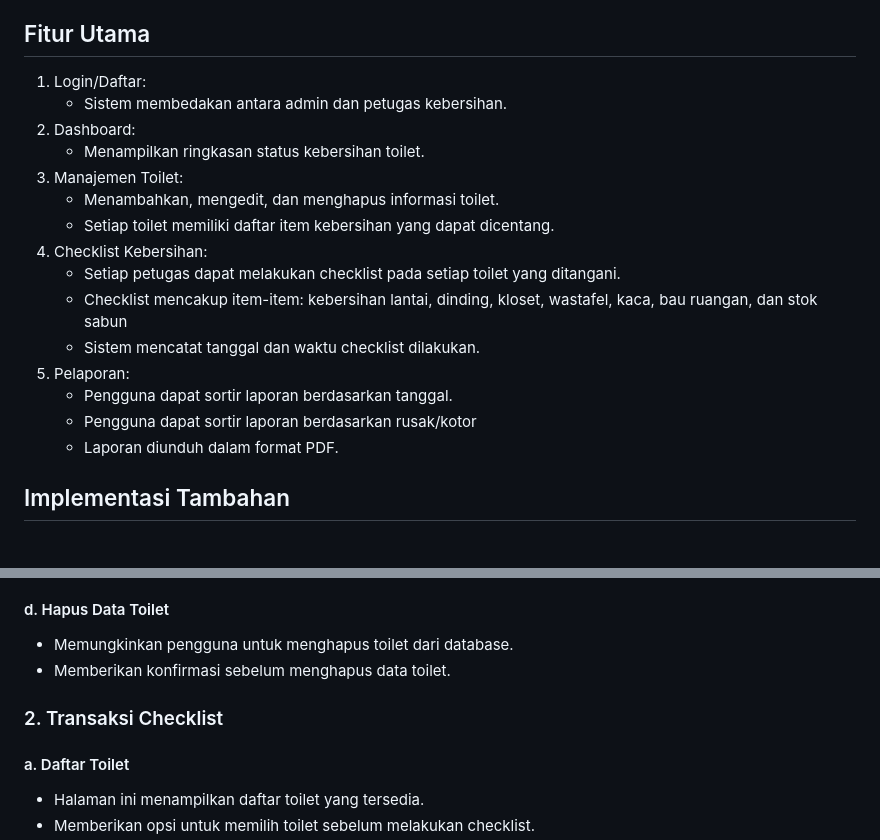
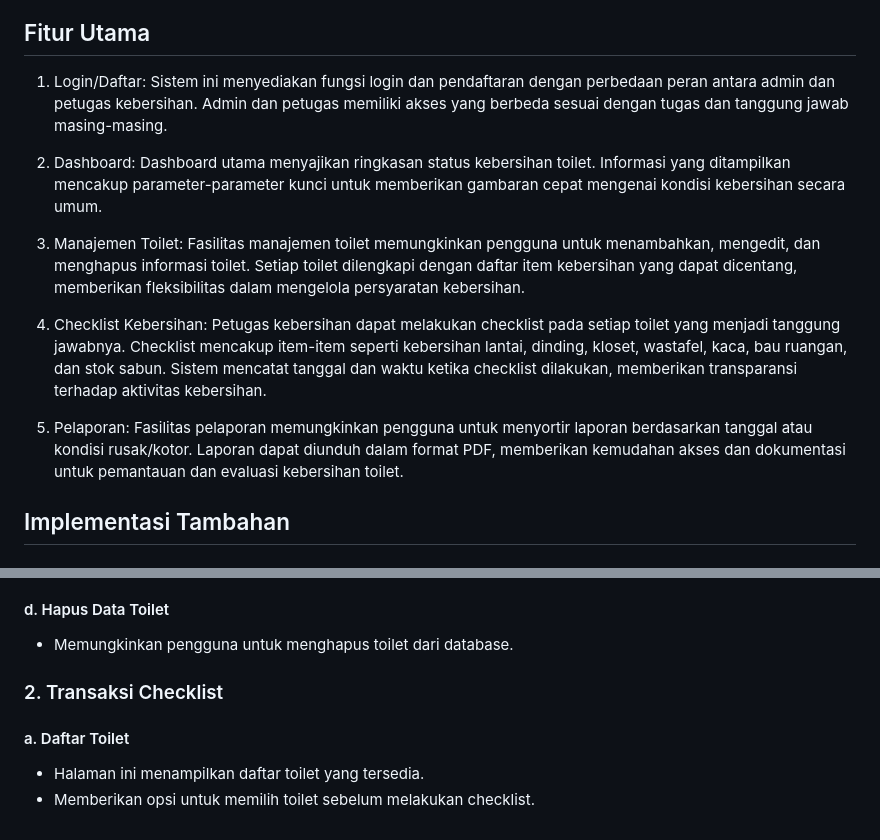
Before and after one commit to RafiMlnf/UAS-Checklist-Kebersihan-Toilet, a Markdown page: README.md, 2 parts joined by grey strips. Drawn GitHub-style.

```diff
--- a/README.md
+++ b/README.md
@@ -19,21 +19,19 @@ Sistem Checklist Kebersihan Toilet adalah aplikasi web yang dirancang untuk memb
 
 ## Fitur Utama
 1. Login/Daftar:
-    - Sistem membedakan antara admin dan petugas kebersihan.
+Sistem ini menyediakan fungsi login dan pendaftaran dengan perbedaan peran antara admin dan petugas kebersihan. Admin dan petugas memiliki akses yang berbeda sesuai dengan tugas dan tanggung jawab masing-masing.
+
 2. Dashboard:
-    - Menampilkan ringkasan status kebersihan toilet.
+Dashboard utama menyajikan ringkasan status kebersihan toilet. Informasi yang ditampilkan mencakup parameter-parameter kunci untuk memberikan gambaran cepat mengenai kondisi kebersihan secara umum.
+
 3. Manajemen Toilet:
-    - Menambahkan, mengedit, dan menghapus informasi toilet.
-    - Setiap toilet memiliki daftar item kebersihan yang dapat dicentang.
+Fasilitas manajemen toilet memungkinkan pengguna untuk menambahkan, mengedit, dan menghapus informasi toilet. Setiap toilet dilengkapi dengan daftar item kebersihan yang dapat dicentang, memberikan fleksibilitas dalam mengelola persyaratan kebersihan.
+
 4. Checklist Kebersihan:
-    - Setiap petugas dapat melakukan checklist pada setiap toilet yang ditangani.
-    - Checklist mencakup item-item: kebersihan lantai, dinding, kloset, wastafel, kaca, bau ruangan, dan stok sabun
-    - Sistem mencatat tanggal dan waktu checklist dilakukan.
+Petugas kebersihan dapat melakukan checklist pada setiap toilet yang menjadi tanggung jawabnya. Checklist mencakup item-item seperti kebersihan lantai, dinding, kloset, wastafel, kaca, bau ruangan, dan stok sabun. Sistem mencatat tanggal dan waktu ketika checklist dilakukan, memberikan transparansi terhadap aktivitas kebersihan.
+
 5. Pelaporan:
-    - Pengguna dapat sortir laporan berdasarkan tanggal.
-    - Pengguna dapat sortir laporan berdasarkan rusak/kotor
-    - Laporan diunduh dalam format PDF.
-
+Fasilitas pelaporan memungkinkan pengguna untuk menyortir laporan berdasarkan tanggal atau kondisi rusak/kotor. Laporan dapat diunduh dalam format PDF, memberikan kemudahan akses dan dokumentasi untuk pemantauan dan evaluasi kebersihan toilet.
 ## Implementasi Tambahan
 ### 1. Mengelola Data Toilet (CRUD)
 #### a. Daftar Toilet
@@ -47,10 +45,8 @@ Sistem Checklist Kebersihan Toilet adalah aplikasi web yang dirancang untuk memb
 - Memungkinkan pengguna mengedit nama toilet, lokasi, atau item kebersihan.
 #### d. Hapus Data Toilet
 - Memungkinkan pengguna untuk menghapus toilet dari database.
-- Memberikan konfirmasi sebelum menghapus data toilet.
 
 ### 2. Transaksi Checklist
-
 #### a. Daftar Toilet
 - Halaman ini menampilkan daftar toilet yang tersedia.
 - Memberikan opsi untuk memilih toilet sebelum melakukan checklist.
```
